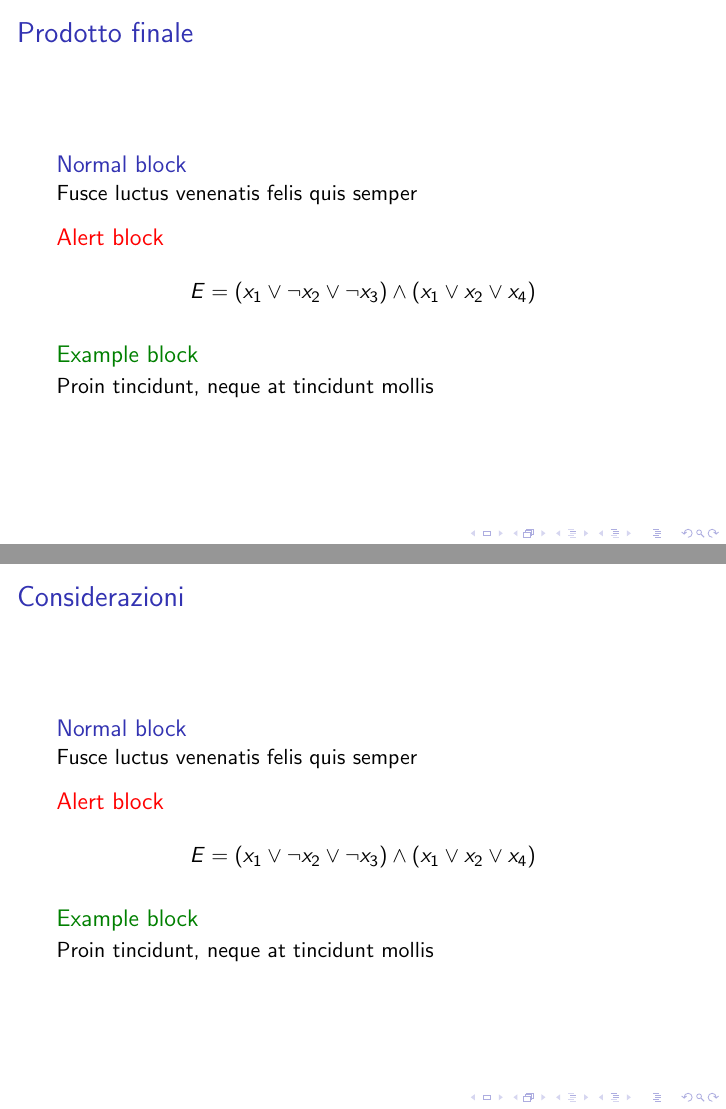
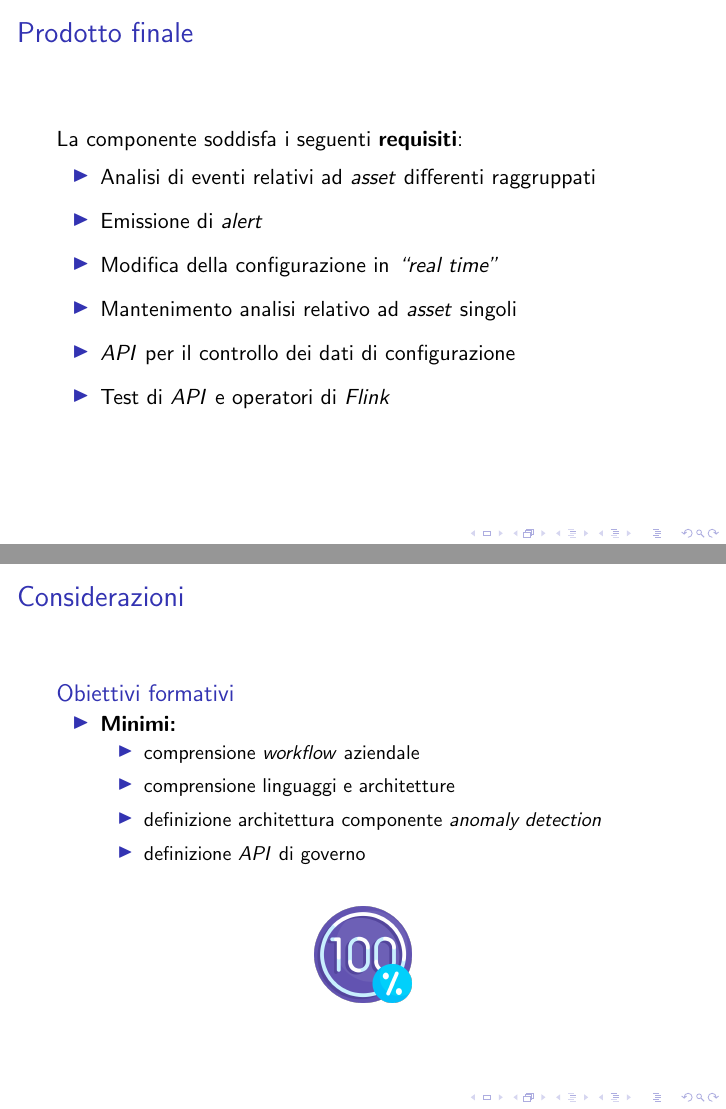
Before and after one commit to nicomanto/Tesi-triennale, LaTeX slides (slide/presentazioneTesi.tex): pages 10 and 11 of 13, joined at a grey line. Compiled offline with pdfLaTeX; a LaTeX package or settings file that is missing is left out.

Commit message:
End first versione presentation

```diff
--- a/slide/presentazioneTesi.tex
+++ b/slide/presentazioneTesi.tex
@@ -157,32 +157,36 @@
 	\section{Prodotto finale}
 
 	\begin{frame}{Prodotto finale}
-		\begin{block}{Normal block}
-			Fusce luctus venenatis felis quis semper
-		\end{block}
-
-		\begin{alertblock}{Alert block}
-			$$ E = (x_1 \vee \neg x_2 \vee \neg x_3) \wedge (x_1 \vee x_2 \vee x_4) $$
-		\end{alertblock}
-
-		\begin{exampleblock}{Example block}
-			Proin tincidunt, neque at tincidunt mollis
-		\end{exampleblock}
+		La componente soddisfa i seguenti \textbf{requisiti}:
+		\vspace{.2em}
+		\begin{itemize}
+			\item Analisi di eventi relativi ad \textit{asset} differenti raggruppati \vspace{.5em}
+			\item Emissione di \textit{alert} \vspace{.5em}
+			\item Modifica della configurazione in \textit{``real time"} \vspace{.5em}
+			\item Mantenimento analisi relativo ad \textit{asset} singoli \vspace{.5em}
+			\item \textit{API} per il controllo dei dati di configurazione \vspace{.5em}
+			\item Test di \textit{API} e operatori di \textit{Flink} \vspace{.5em}
+		\end{itemize}
 	\end{frame}
 
 	\section{Considerazioni}
 
 	\begin{frame}{Considerazioni}
-		\begin{block}{Normal block}
-			Fusce luctus venenatis felis quis semper
+		\begin{block}{Obiettivi formativi}
+			\begin{itemize}
+				\item \textbf{Minimi:}
+					\begin{itemize}
+						\item comprensione \textit{workflow} aziendale \vspace{.5em}
+						\item comprensione linguaggi e architetture \vspace{.5em}
+						\item definizione architettura componente \textit{anomaly detection} \vspace{.5em}
+						\item definizione \textit{API} di governo \vspace{.5em}
+					\end{itemize}
+			\end{itemize}
 		\end{block}
 
-		\begin{alertblock}{Alert block}
-			$$ E = (x_1 \vee \neg x_2 \vee \neg x_3) \wedge (x_1 \vee x_2 \vee x_4) $$
-		\end{alertblock}
-
-		\begin{exampleblock}{Example block}
-			Proin tincidunt, neque at tincidunt mollis
-		\end{exampleblock}
+		\begin{figure}[!h]
+    		 \centering
+    		\includegraphics[width=1.7cm]{../immagini/slide/100-percent.png}
+		\end{figure}
 	\end{frame}
 
@@ -193 +193 @@
-			Fusce luctus venenatis felis quis semper
+	\begin{frame}{Considerazioni}
@@ -201 +209,0 @@
-			Proin tincidunt, neque at tincidunt mollis
@@ -209 +218,0 @@
-			Fusce luctus venenatis felis quis semper
@@ -217 +218,0 @@
-			Proin tincidunt, neque at tincidunt mollis
```
Also changed, not shown: immagini/slide/100-percent.png (added), immagini/slide/learned.pdf (added), slide/presentazioneTesi.tex (51 more changed lines), 1 other file.
